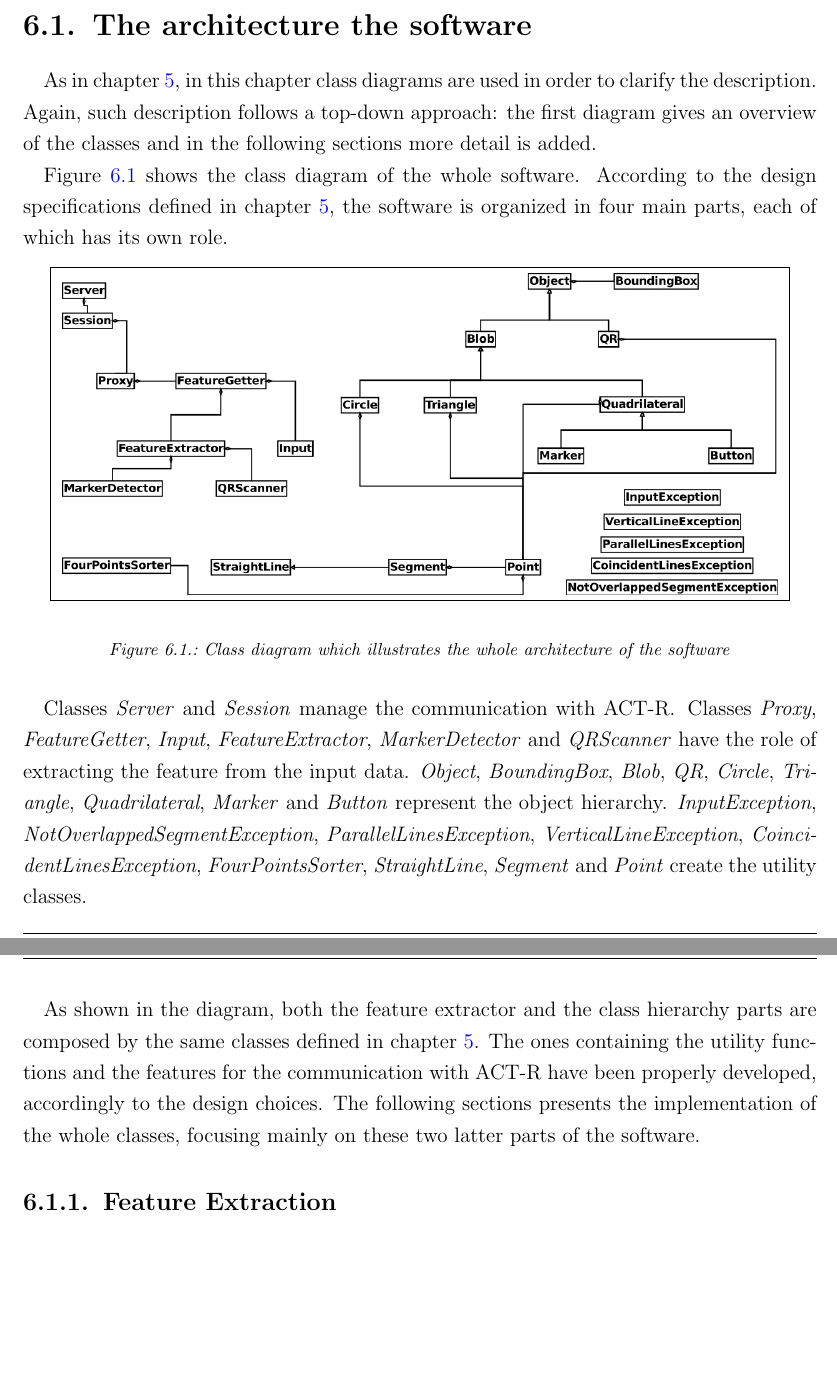
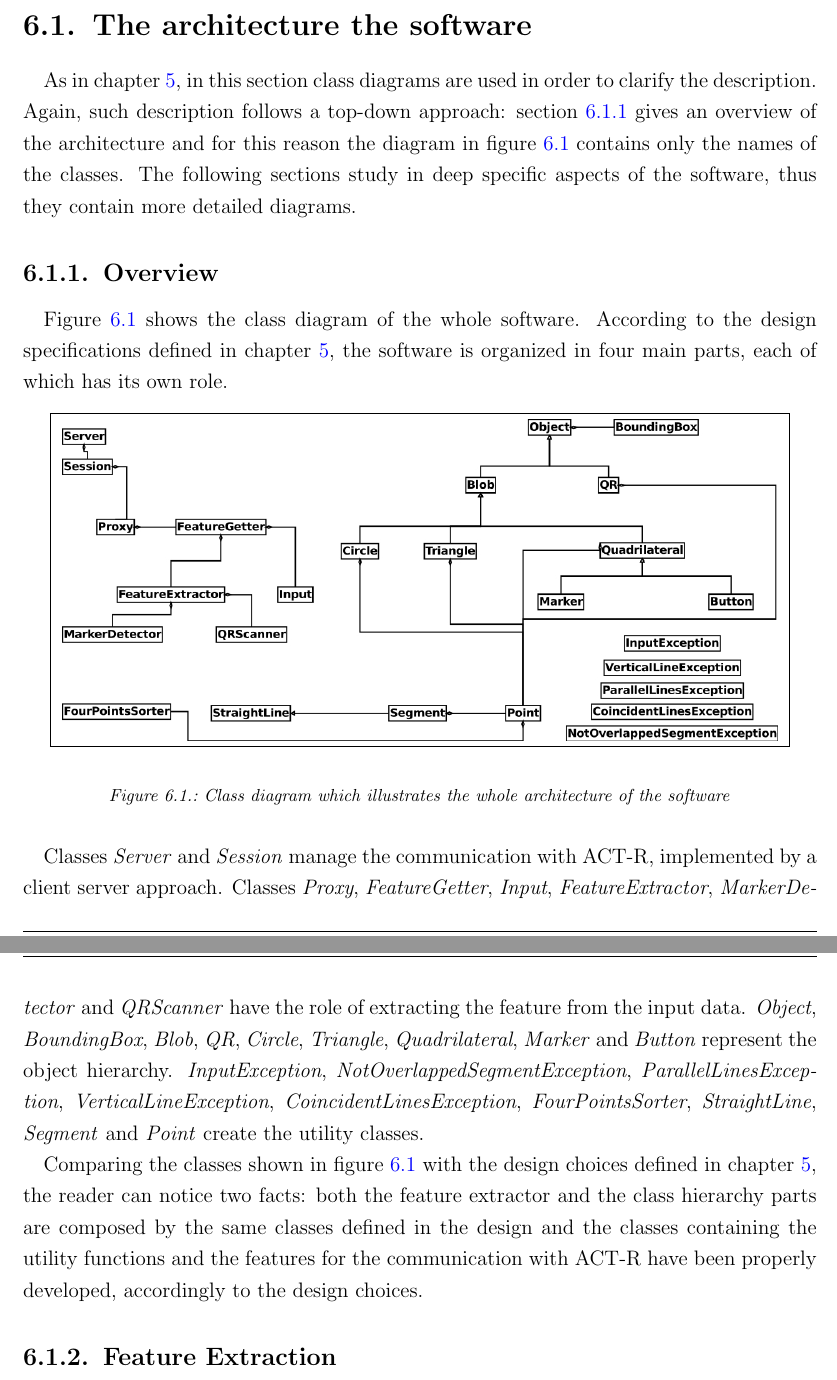
Before and after one commit to bonfa/tesi, a LaTeX thesis (francesco/thesis.tex, which reads francesco/chapters/chap_06_implementation_and_testing.tex): two parts of pages 38 and 39 of 43, joined at a grey line, cut so that both start at the same text, the shorter picture padded with empty space. Compiled offline with pdfLaTeX; an older LaTeX class or package is replaced by its successor.

Commit message:
continua capitolo 6

```diff
--- a/francesco/chapters/chap_06_implementation_and_testing.tex
+++ b/francesco/chapters/chap_06_implementation_and_testing.tex
@@ -1,8 +1,9 @@
 \chapter{Implementation And Testing}
 
 	\section{The architecture the software}
-	As in chapter \ref{chDesign}, in this chapter class diagrams are used in order to clarify the description. Again, such description follows a top-down approach: the first diagram gives an overview of the classes and in the following sections more detail is added.
+	As in chapter \ref{chDesign}, in this section class diagrams are used in order to clarify the description. Again, such description follows a top-down approach: section \ref{impl_arch} gives an overview of the architecture and for this reason the diagram in figure \ref{fig:implementationOnlyNames} contains only the names of the classes. The following sections study in deep specific aspects of the software, thus they contain more detailed diagrams.
 
+	\subsection{Overview}\label{impl_arch}
 	Figure \ref{fig:implementationOnlyNames} shows the class diagram of the whole software.
 	According to the design specifications defined in chapter \ref{chDesign}, the software is organized in four main parts, each of which has its own role.
 
@@ -16,14 +17,13 @@
 	  \label{fig:implementationOnlyNames}
  	\end{figure}
 
-	Classes \emph{Server} and \emph{Session} manage the communication with \mbox{ACT-R}.
+	Classes \emph{Server} and \emph{Session} manage the communication with \mbox{ACT-R}, implemented by a client server approach.
 	Classes \emph{Proxy}, \emph{FeatureGetter}, \emph{Input}, \emph{FeatureExtractor}, \emph{MarkerDetector} and \emph{QRScanner} have the role of extracting the feature from the input data.
 	\emph{Object}, \emph{BoundingBox}, \emph{Blob}, \emph{QR}, \emph{Circle}, \emph{Triangle}, \emph{Quadrilateral}, \emph{Marker} and \emph{Button} represent the object hierarchy.
 	\emph{InputException}, \emph{NotOverlappedSegmentException}, \emph{ParallelLinesException}, \emph{VerticalLineException}, \emph{CoincidentLinesException}, \emph{FourPointsSorter}, \emph{StraightLine}, \emph{Segment} and \emph{Point} create the utility classes.
 
-	As shown in the diagram, both the feature extractor and the class hierarchy parts are composed by the same classes defined in chapter \ref{chDesign}.
-	The ones containing the utility functions and the features for the communication with \mbox{ACT-R} have been properly developed, accordingly to the design choices.
-	The following sections presents the implementation of the whole classes, focusing mainly on these two latter parts of the software.
+	Comparing the classes shown in figure \ref{fig:implementationOnlyNames} with the design choices defined in chapter \ref{chDesign}, the reader can notice two facts: both the feature extractor and the class hierarchy parts are composed by the same classes defined in the design and the classes containing the utility functions and the features for the communication with \mbox{ACT-R} have been properly developed, accordingly to the design choices.
+	%The following sections presents the implementation of the whole classes, focusing mainly on these two latter parts of the software.
 
 	\subsection{Feature Extraction}
 
```
Also changed, not shown: francesco/thesis.pdf.
